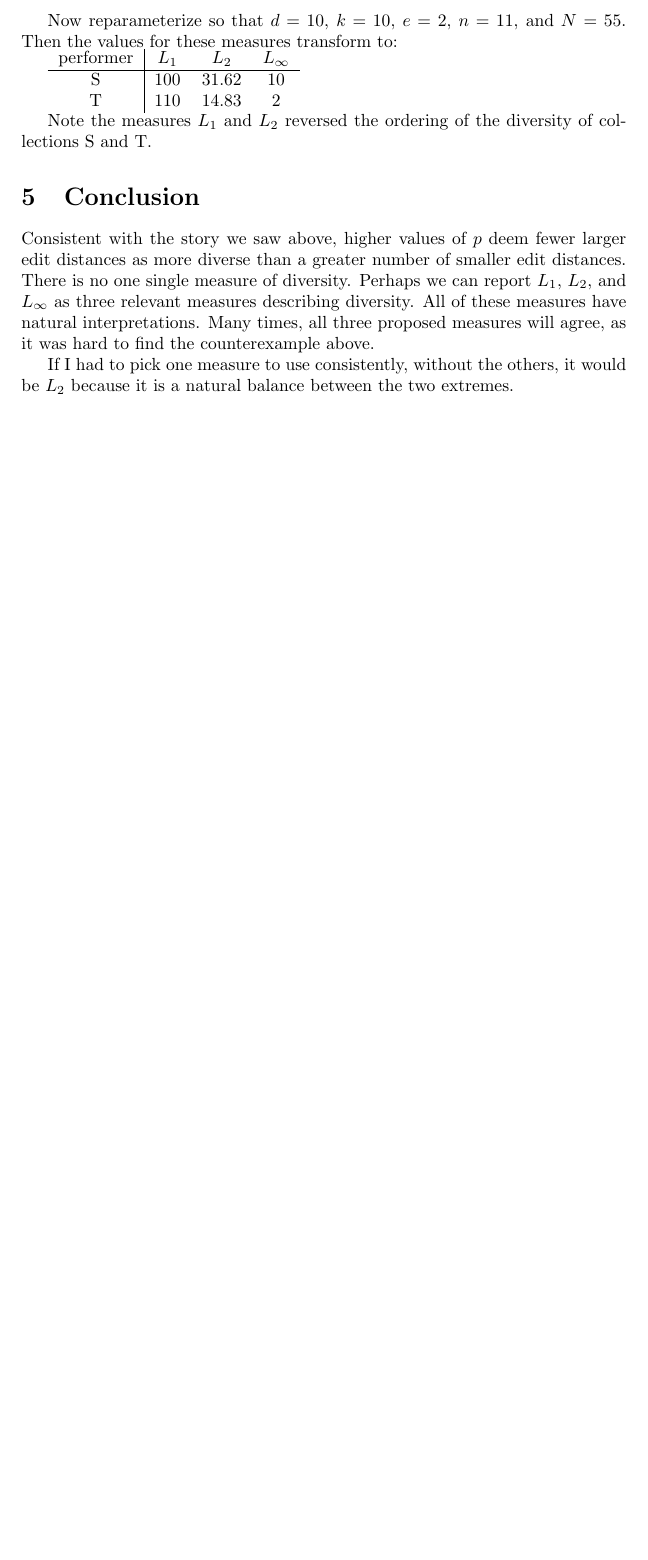
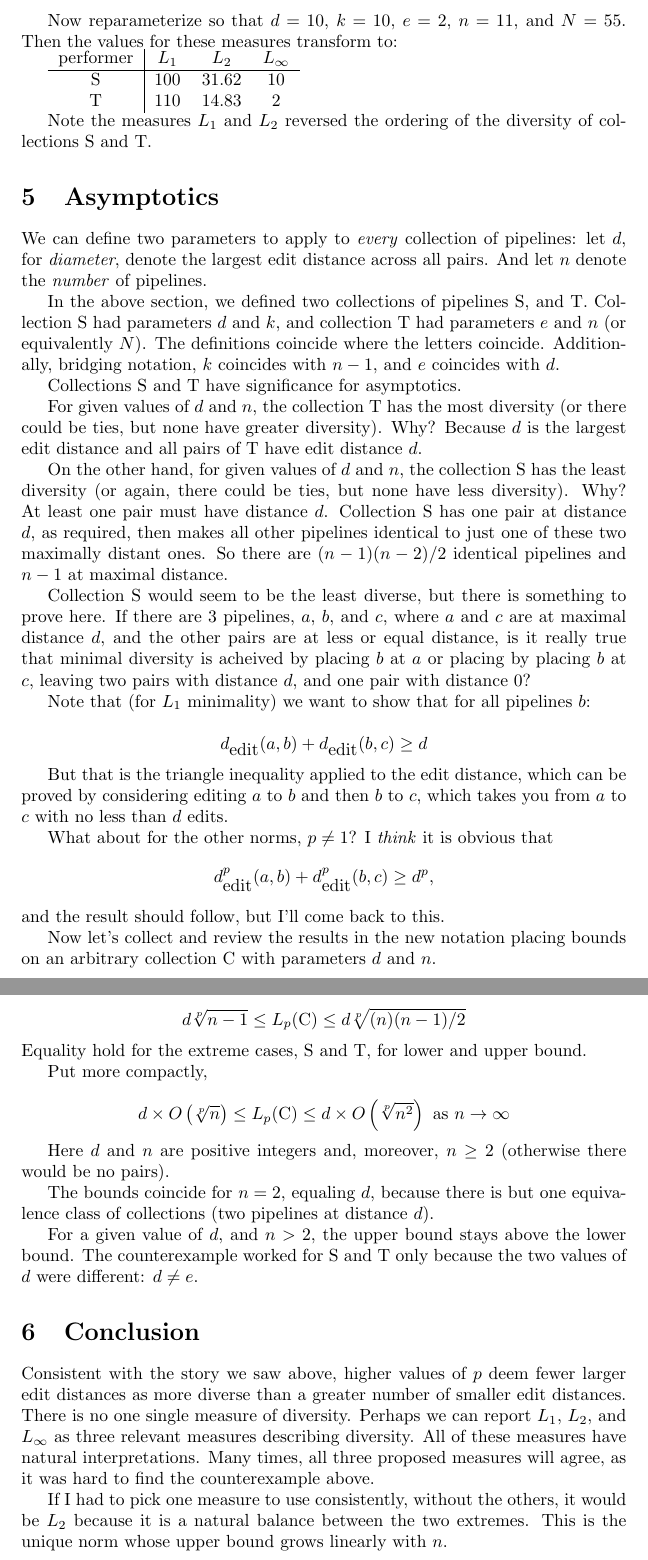
Before and after one commit to seancarverphd/d3m-sequences, a LaTeX document (writeup/edit_norms.tex): part of page 4 of 4 before the commit and two parts of pages 4 and 5 of 5 after it, the two joined at a grey line, cut so that both start at the same text, the shorter picture padded with empty space. Compiled offline with pdfLaTeX.

Commit message:
Wrote asymptotics section of edit_norm.tex

```diff
--- a/writeup/edit_norms.tex
+++ b/writeup/edit_norms.tex
@@ -158,7 +158,79 @@ $N = 55$. Then the values for these measures transform to:
 Note the measures $L_1$ and $L_2$ reversed the ordering of the
 diversity of collections S and T.
 
+\section{Asymptotics}
+We can define two parameters to apply to \emph{every} collection of
+pipelines: let $d$, for \emph{diameter}, denote the largest edit
+distance across all pairs.  And let $n$ denote the \emph{number} of
+pipelines.
+
+In the above section, we defined two collections of pipelines S, and
+T.  Collection S had parameters $d$ and $k$, and collection T had
+parameters $e$ and $n$ (or equivalently $N$).  The definitions
+coincide where the letters coincide.  Additionally, bridging notation,
+$k$ coincides with $n - 1$, and $e$ coincides with $d$.
+
+Collections S and T have significance for asymptotics.
+
+For given values of $d$ and $n$, the collection T has the most
+diversity (or there could be ties, but none have greater diversity).
+Why?  Because $d$ is the largest edit distance and all pairs of T have
+edit distance $d$.
+
+On the other hand, for given values of $d$ and $n$, the collection S
+has the least diversity (or again, there could be ties, but none have
+less diversity).  Why?  At least one pair must have distance $d$.
+Collection S has one pair at distance $d$, as required, then makes all
+other pipelines identical to just one of these two maximally distant
+ones.  So there are $(n-1)(n-2)/2$ identical pipelines and $n-1$ at
+maximal distance.
+
+Collection S would seem to be the least diverse, but there is
+something to prove here.  If there are 3 pipelines, $a$, $b$, and $c$,
+where $a$ and $c$ are at maximal distance $d$, and the other pairs are
+at less or equal distance, is it really true that minimal diversity is
+acheived by placing $b$ at $a$ or placing by placing $b$ at $c$,
+leaving two pairs with distance $d$, and one pair with distance 0?
+
+Note that (for $L_1$ minimality) we want to show that for all
+pipelines $b$:
+
+$$d_{\mbox{edit}}(a, b) + d_{\mbox{edit}}(b, c) \geq d$$
+
+But that is the triangle inequality applied to the edit distance,
+which can be proved by considering editing $a$ to $b$ and then $b$ to
+$c$, which takes you from $a$ to $c$ with no less than $d$ edits.
+
+What about for the other norms, $p \neq 1$?  I \emph{think} it is
+obvious that
+$$d^p_{\mbox{edit}}(a, b) + d^p_{\mbox{edit}}(b, c) \geq d^p,$$ and
+the result should follow, but I'll come back to this.
+
+Now let's collect and review the results in the new notation placing
+bounds on an arbitrary collection C with parameters $d$ and $n$.
+
+$$ d \sqrt[p]{n-1} \leq L_p(\mbox{C}) \leq d \sqrt[p]{(n)(n-1)/2} $$
+Equality hold for the extreme cases, S and T, for lower and upper bound.
+
+Put more compactly,
+
+$$d \times O\left(\sqrt[p]{n}\right) \leq L_p(\mbox{C}) \leq d \times
+O\left(\sqrt[p]{n^2}\right) \mbox{ as } n \rightarrow \infty$$
+
+Here $d$ and $n$ are positive integers and, moreover, $n \geq 2$
+(otherwise there would be no pairs).
+
+
+The bounds coincide for $n=2$, equaling $d$, because
+there is but one equivalence class of collections (two pipelines at
+distance $d$).
+
+For a given value of $d$, and $n > 2$, the upper bound stays above the
+lower bound. The counterexample worked for S and T only
+because the two values of $d$ were different: $d \neq e$.
+
 \section{Conclusion}
+
 Consistent with the story we saw above, higher values of $p$ deem
 fewer larger edit distances as more diverse than a greater number of
 smaller edit distances.  There is no one single measure of diversity.
@@ -169,6 +241,7 @@ as it was hard to find the counterexample above.
 
 If I had to pick one measure to use consistently, without the others,
 it would be $L_2$ because it is a natural balance between the two
-extremes.
+extremes.  This is the unique norm whose upper bound grows linearly
+with $n$.
 
 \end{document}
```
